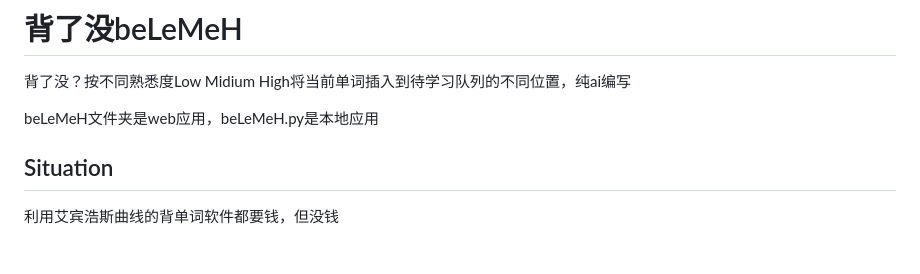
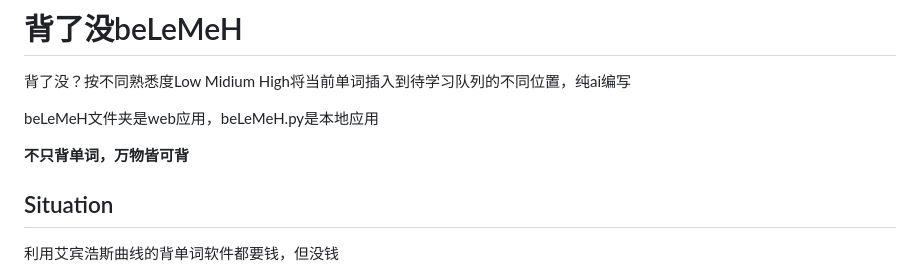
Before and after one commit to LiangMinhang/beLeMeH, a Markdown page: README.md, the part around the change. Drawn GitHub-style; blank space fills up the shorter version.

```diff
--- a/README.md
+++ b/README.md
@@ -20,6 +20,8 @@
 背了没？按不同熟悉度Low Midium High将当前单词插入到待学习队列的不同位置，纯ai编写
 
 beLeMeH文件夹是web应用，beLeMeH.py是本地应用
+
+**不只背单词，万物皆可背**
 
 ## Situation
 利用艾宾浩斯曲线的背单词软件都要钱，但没钱
```
